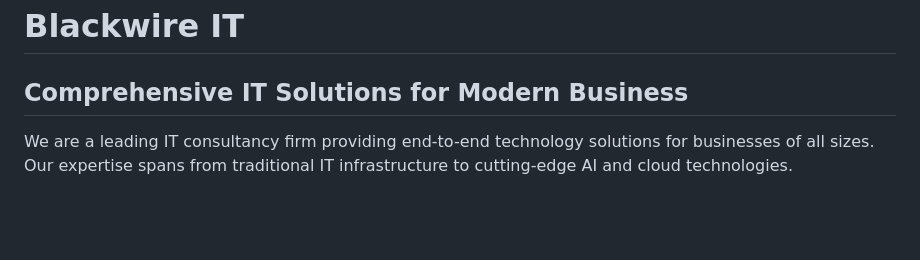
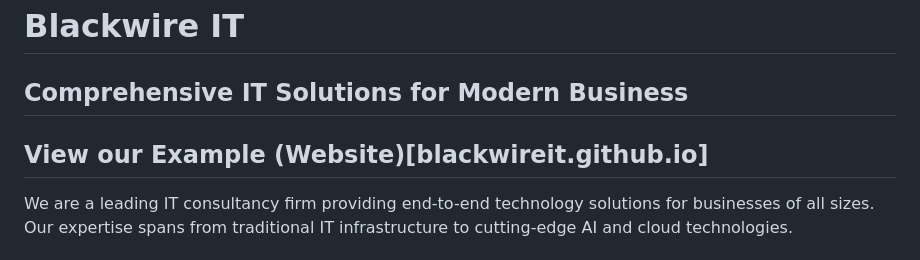
Before and after one commit to blackwireit/blackwireit.github.io, a Markdown page: README.md, the part around the change. Drawn GitHub-style; blank space fills up the shorter version.

```diff
--- a/README.md
+++ b/README.md
@@ -1,6 +1,8 @@
 # Blackwire IT
 
 ## Comprehensive IT Solutions for Modern Business
+
+## View our Example (Website)[blackwireit.github.io]
 
 We are a leading IT consultancy firm providing end-to-end technology solutions for businesses of all sizes. Our expertise spans from traditional IT infrastructure to cutting-edge AI and cloud technologies.
 
```
